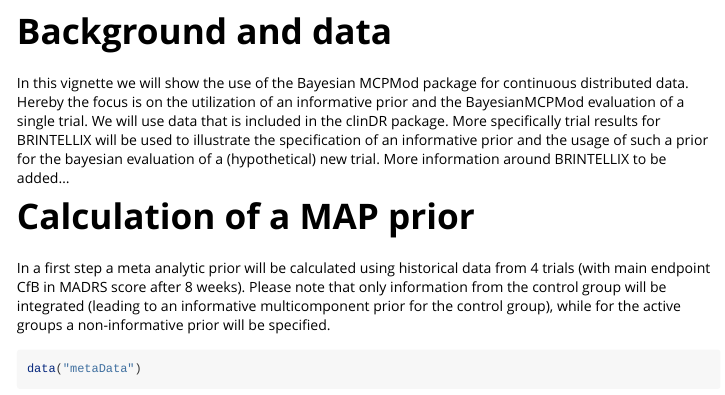
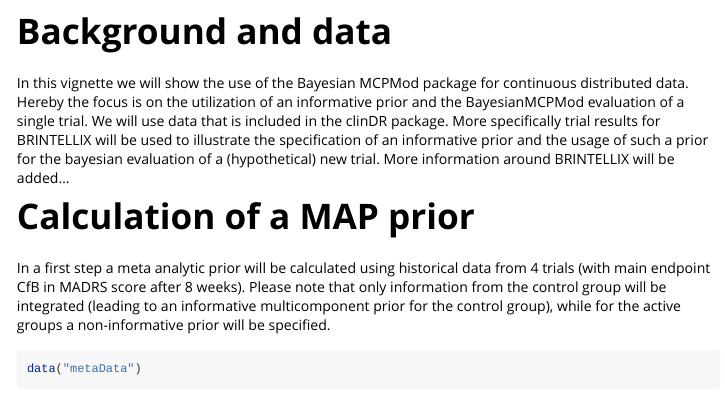
Before and after one commit to Boehringer-Ingelheim/BayesianMCPMod, an R Markdown document (vignettes/analysis_normal.Rmd): the page in a window 1100 px wide, from 390 px down. Rendered offline with R 4.5, knitr and Pandoc, with nearby package versions; some code elsewhere in the file could not run offline; long lines of code are wrapped.

Commit message:
Minor update

```diff
--- a/vignettes/analysis_normal.Rmd
+++ b/vignettes/analysis_normal.Rmd
@@ -28,7 +28,7 @@ In this vignette we will show the use of the Bayesian MCPMod package for continu
 Hereby the focus is on the utilization of an informative prior and the BayesianMCPMod evaluation of a single trial.
 We will use data that is included in the clinDR package.
 More specifically trial results for BRINTELLIX will be used to illustrate the specification of an informative prior and the usage of such a prior for the bayesian evaluation of a (hypothetical) new trial.
-More information around BRINTELLIX to be added...
+More information around BRINTELLIX will be added...
 
 
 # Calculation of a MAP prior
```
